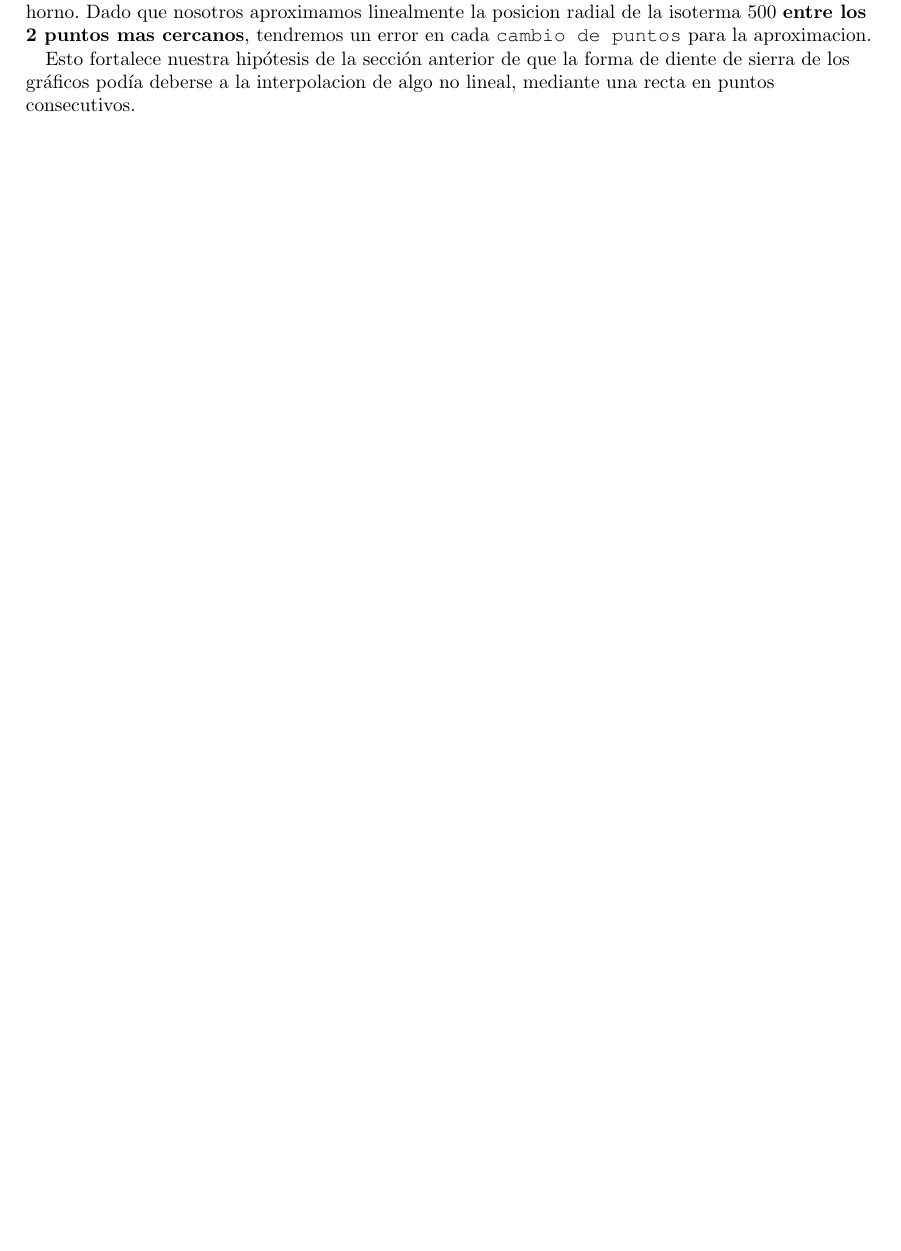
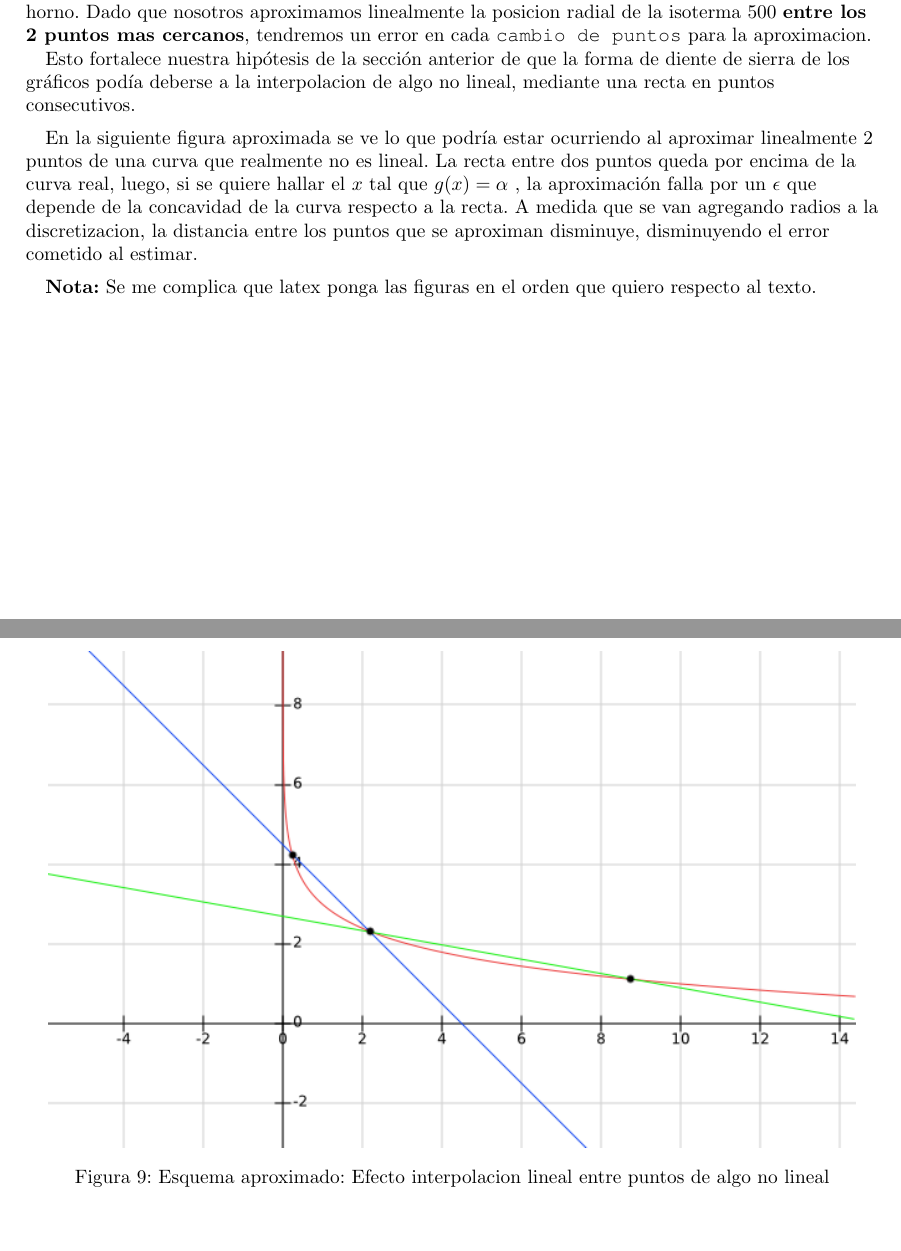
Before and after one commit to svilerino/metnum, a LaTeX document (tp1/tex/informe.tex, which reads tp1/tex/resultados.tex): part of page 24 of 32 before the commit and two parts of pages 24 and 26 of 32 after it, the two joined at a grey line, cut so that both start at the same text, the shorter picture padded with empty space. Compiled offline with pdfLaTeX.

Commit message:
Explicacion de la interpolacion de la buena isoterma

```diff
--- a/tp1/tex/resultados.tex
+++ b/tp1/tex/resultados.tex
@@ -303,11 +303,7 @@ El resultado de los gráficos muestra que la temperatura no se disipa linealment
 
 Esto fortalece nuestra hipótesis de la sección anterior de que la forma de diente de sierra de los gráficos podía deberse a la interpolacion de algo no lineal, mediante una recta en puntos consecutivos.
 
-%\begin{figure}[h]
-%\centering
-%\includegraphics[scale=0.5]{efecto_interpolacion_lineal.png}
-%\caption{Efecto interpolacion lineal entre puntos de algo no lineal}
-%\end{figure}
+En la siguiente figura aproximada se ve lo que podría estar ocurriendo al aproximar linealmente 2 puntos de una curva que realmente no es lineal. La recta entre dos puntos queda por encima de la curva real, luego, si se quiere hallar el $x$ tal que $g(x) = \alpha$ , la aproximación falla por un $\epsilon$ que depende de la concavidad de la curva respecto a la recta. A medida que se van agregando radios a la discretizacion, la distancia entre los puntos que se aproximan disminuye, disminuyendo el error cometido al estimar.
 
 \begin{figure}[h]
 \centering
@@ -329,3 +325,11 @@ Esto fortalece nuestra hipótesis de la sección anterior de que la forma de die
 \includegraphics[scale=0.34]{funcion_temp_500_radios_ti_1500_te_102.png}
 \caption{Cantidad de radios: 150(izq) , 500(der)}
 \end{figure}
+
+\begin{figure}[h]
+\centering
+\includegraphics[scale=0.8]{efecto_interpolacion_lineal.png}
+\caption{Esquema aproximado: Efecto interpolacion lineal entre puntos de algo no lineal}
+\end{figure}
+
+\textbf{Nota:} Se me complica que latex ponga las figuras en el orden que quiero respecto al texto.
```
